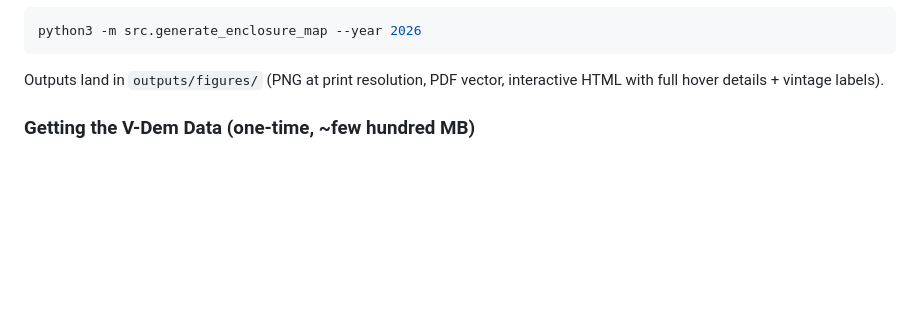
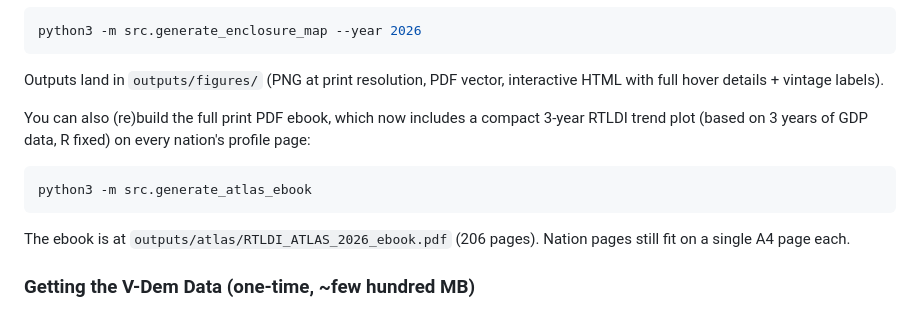
Before and after one commit to SJAH9/rtldi-atlas, a Markdown page: README.md, the part around the change. Rendered like a GitHub page; blank space fills up the shorter version.

Commit message:
docs: mention the new 3-year RTLDI/GDP trend plots now included on nation pages of the generated ebook

````diff
--- a/README.md
+++ b/README.md
@@ -63,6 +63,12 @@ After the atlas is built you can generate the choropleth of enclosure strength (
 python3 -m src.generate_enclosure_map --year 2026
 ```
 Outputs land in `outputs/figures/` (PNG at print resolution, PDF vector, interactive HTML with full hover details + vintage labels).
+
+You can also (re)build the full print PDF ebook, which now includes a compact 3-year RTLDI trend plot (based on 3 years of GDP data, R fixed) on every nation's profile page:
+```bash
+python3 -m src.generate_atlas_ebook
+```
+The ebook is at `outputs/atlas/RTLDI_ATLAS_2026_ebook.pdf` (206 pages). Nation pages still fit on a single A4 page each.
 
 ### Getting the V-Dem Data (one-time, ~few hundred MB)
 1. Go to https://www.v-dem.net/data/the-v-dem-dataset/
````
